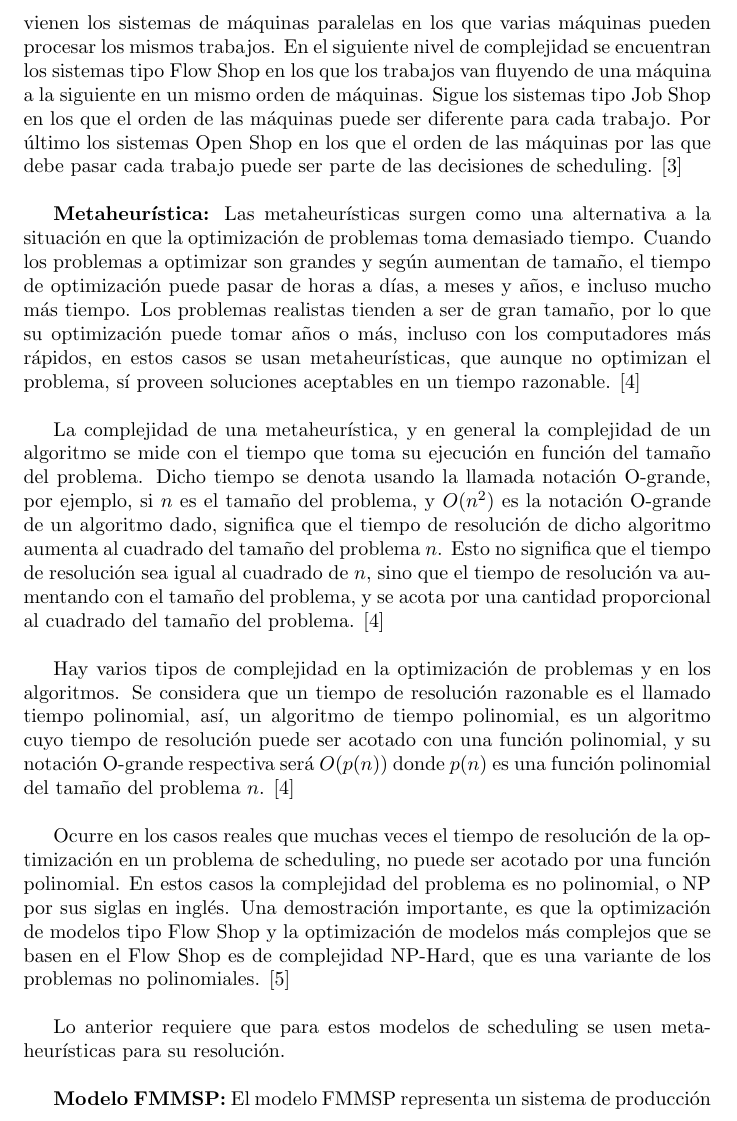
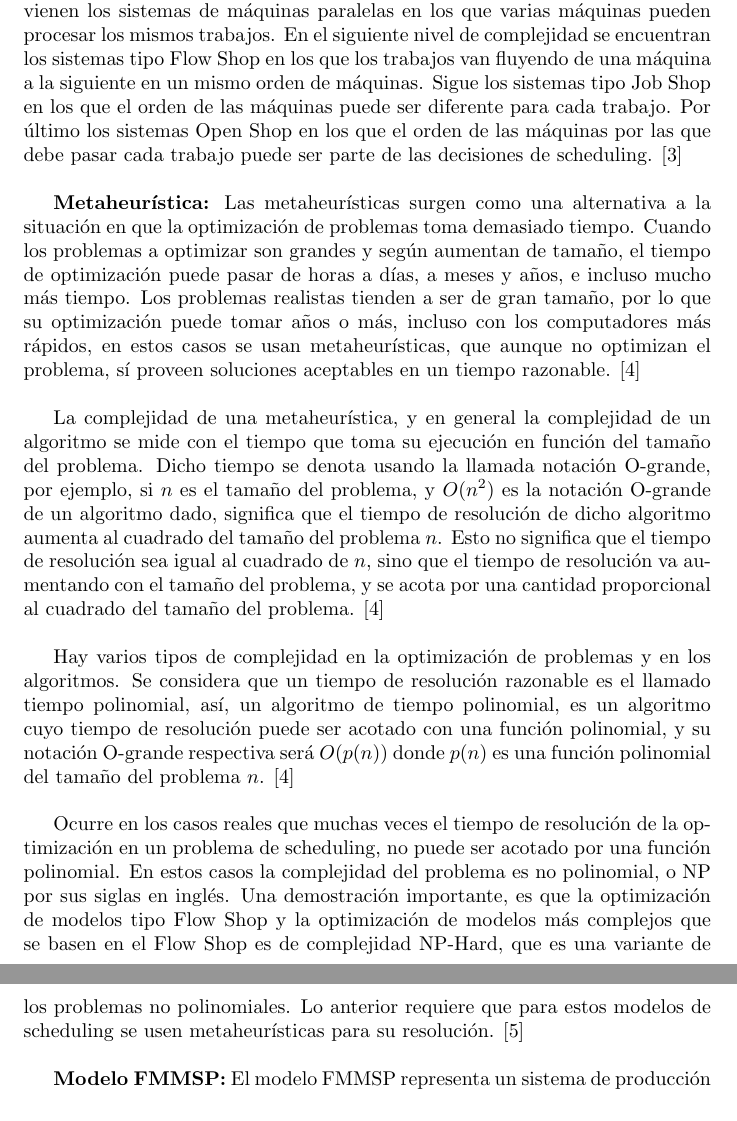
Before and after one commit to TatianaPorras/Iterated_Greedy_to_FMMSP, a LaTeX document (MNIG_to_FMMSP_Tatiana_Porras.tex): part of page 8 of 22 before the commit and two parts of pages 8 and 9 of 22 after it, the two joined at a grey line, cut so that both start at the same text. Compiled offline with pdfLaTeX.

Commit message:
cambios menores

```diff
--- a/MNIG_to_FMMSP_Tatiana_Porras.tex
+++ b/MNIG_to_FMMSP_Tatiana_Porras.tex
@@ -383,11 +385,9 @@ polinomial, o NP por sus siglas en inglés. Una demostración importante, es
 que la optimización de modelos tipo Flow Shop y la optimización de modelos
 más complejos
 que se basen en el Flow Shop es de complejidad NP-Hard, que es una variante
-de los problemas no polinomiales. \autocite{flowCompl}
-
-\vspace{\baselineskip}
-Lo anterior requiere que para estos modelos de scheduling se usen
-metaheurísticas para su resolución.
+de los problemas no polinomiales. Lo anterior requiere que para estos
+modelos de scheduling se usen
+metaheurísticas para su resolución. \autocite{flowCompl}
 
 \vspace{\baselineskip}
 \textbf{Modelo FMMSP:} El modelo FMMSP representa un sistema de producción
```
Also changed, not shown: MNIG_to_FMMSP_Tatiana_Porras.pdf, MNIG_to_FMMSP_Tatiana_Porras.tex (4 more changed lines), 1 other file.
